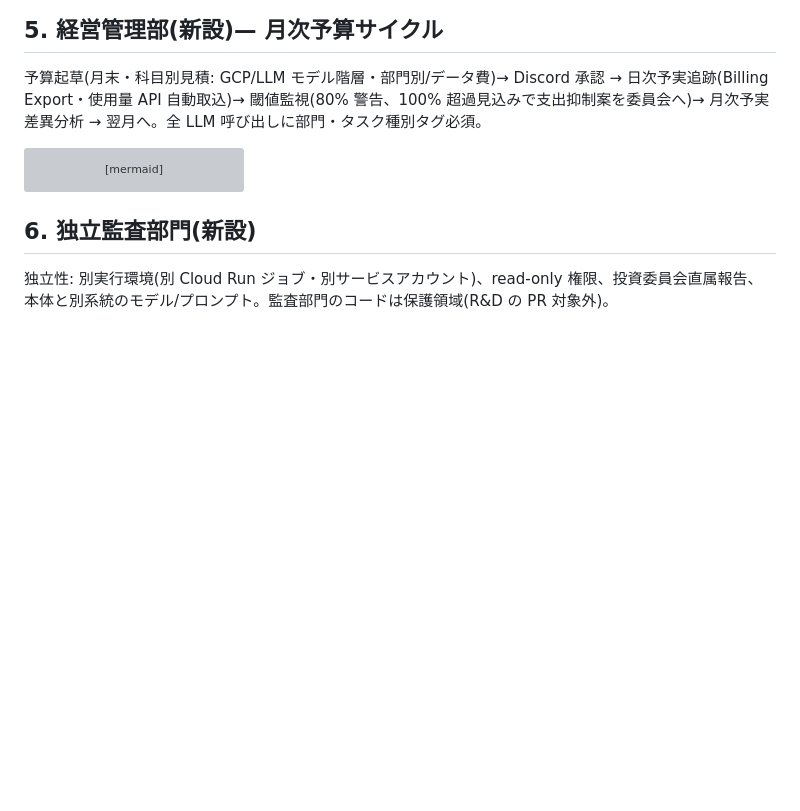
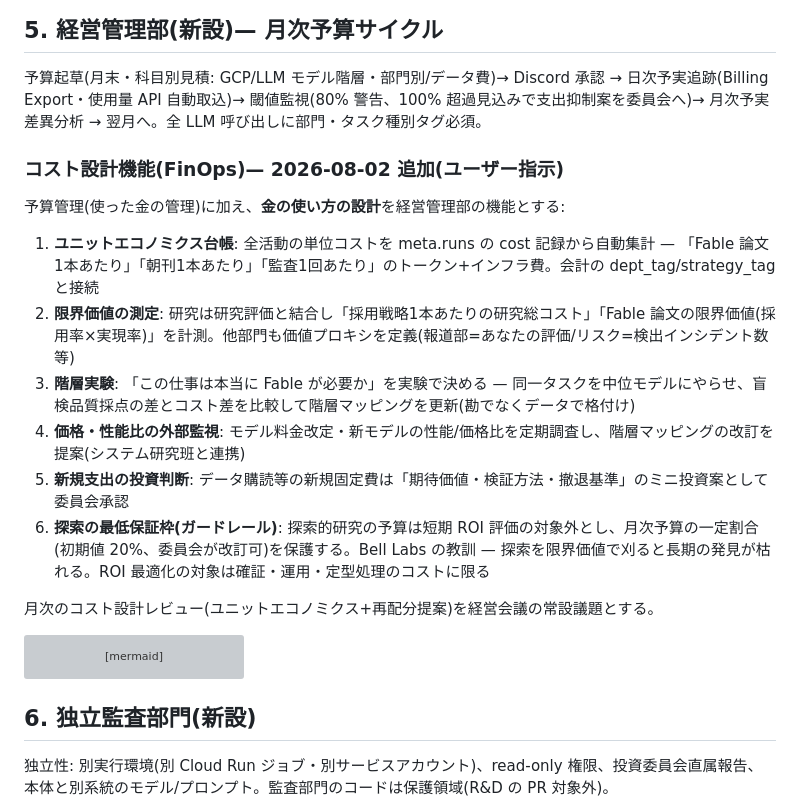
Before and after one commit to klonyapin/ryza, a Markdown page: docs/design/00-system-design.md, the part around the change. Drawn GitHub-style; blank space fills up the shorter version; grey boxes are pictures that could not be loaded.

Commit message:
docs: コスト設計機能(FinOps)— ユニットエコノミクス・階層実験・探索の最低保証枠
Co-Authored-By: Claude Fable 5 <noreply@anthropic.com>

````diff
--- a/docs/design/00-system-design.md
+++ b/docs/design/00-system-design.md
@@ -135,6 +135,19 @@ flowchart TD
 ## 5. 経営管理部(新設)— 月次予算サイクル
 
 予算起草(月末・科目別見積: GCP/LLM モデル階層・部門別/データ費)→ Discord 承認 → 日次予実追跡(Billing Export・使用量 API 自動取込)→ 閾値監視(80% 警告、100% 超過見込みで支出抑制案を委員会へ)→ 月次予実差異分析 → 翌月へ。全 LLM 呼び出しに部門・タスク種別タグ必須。
+
+### コスト設計機能(FinOps)— 2026-08-02 追加(ユーザー指示)
+
+予算管理(使った金の管理)に加え、**金の使い方の設計**を経営管理部の機能とする:
+
+1. **ユニットエコノミクス台帳**: 全活動の単位コストを meta.runs の cost 記録から自動集計 — 「Fable 論文1本あたり」「朝刊1本あたり」「監査1回あたり」のトークン+インフラ費。会計の dept_tag/strategy_tag と接続
+2. **限界価値の測定**: 研究は研究評価と結合し「採用戦略1本あたりの研究総コスト」「Fable 論文の限界価値(採用率×実現率)」を計測。他部門も価値プロキシを定義(報道部=あなたの評価/リスク=検出インシデント数 等)
+3. **階層実験**: 「この仕事は本当に Fable が必要か」を実験で決める — 同一タスクを中位モデルにやらせ、盲検品質採点の差とコスト差を比較して階層マッピングを更新(勘でなくデータで格付け)
+4. **価格・性能比の外部監視**: モデル料金改定・新モデルの性能/価格比を定期調査し、階層マッピングの改訂を提案(システム研究班と連携)
+5. **新規支出の投資判断**: データ購読等の新規固定費は「期待価値・検証方法・撤退基準」のミニ投資案として委員会承認
+6. **探索の最低保証枠(ガードレール)**: 探索的研究の予算は短期 ROI 評価の対象外とし、月次予算の一定割合(初期値 20%、委員会が改訂可)を保護する。Bell Labs の教訓 — 探索を限界価値で刈ると長期の発見が枯れる。ROI 最適化の対象は確証・運用・定型処理のコストに限る
+
+月次のコスト設計レビュー(ユニットエコノミクス+再配分提案)を経営会議の常設議題とする。
 
 ```mermaid
 flowchart LR
````
